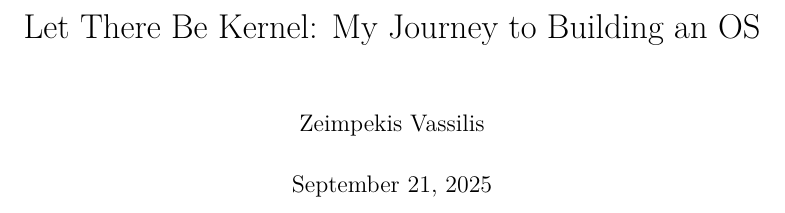
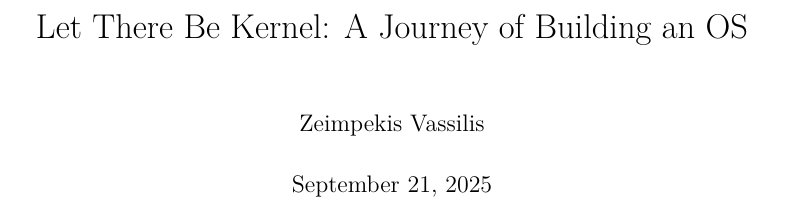
Before and after one commit to Billyzeim/Skyl-OS, a LaTeX book (docs/book/main.tex): part of page 1 of 15, cut so that both start at the same text. Compiled offline with pdfLaTeX.

Commit message:
Book changes

```diff
--- a/docs/book/main.tex
+++ b/docs/book/main.tex
@@ -1,7 +1,7 @@
 \documentclass[11pt]{book}
 \input{preamble.tex}
 
-\title{Let There Be Kernel: My Journey to Building an OS}
+\title{Let There Be Kernel: A Journey of Building an OS}
 \author{Zeimpekis Vassilis}
 \date{\today}
 
```
Also changed, not shown: docs/book/main.pdf, 1 other file.
